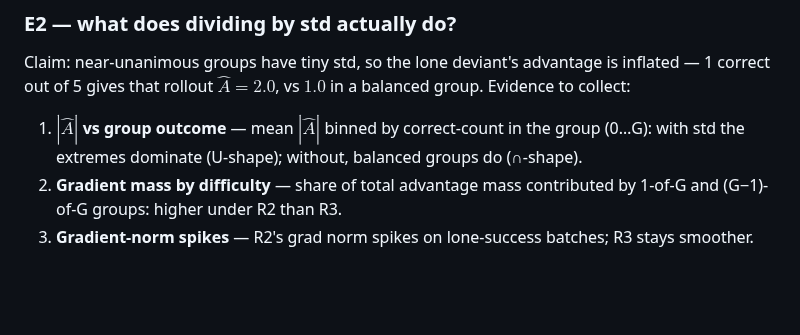
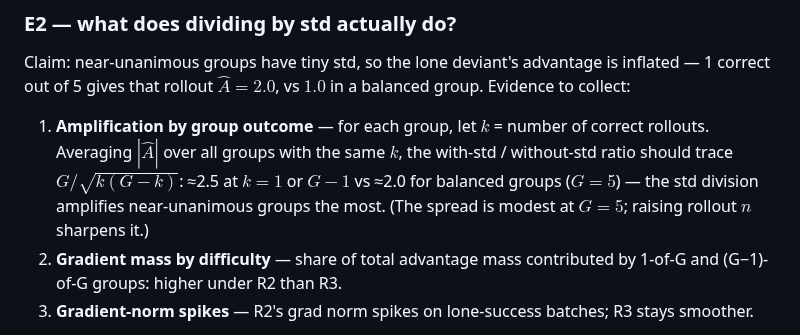
Before and after one commit to MianchuWang/mianchuwang.github.io, a Markdown page: writings/2026-08-grpo-variants.md, the part around the change. Drawn GitHub-style; blank space fills up the shorter version.

Commit message:
W260830: fix E2 evidence 1 — the U-shape is the amplification ratio, not mean |A|
Both per-bin means are unimodal; what is U-shaped is their ratio
G/sqrt(k(G-k)). Note that G=5 makes the spread modest.

Co-Authored-By: Claude Fable 5 <noreply@anthropic.com>

```diff
--- a/writings/2026-08-grpo-variants.md
+++ b/writings/2026-08-grpo-variants.md
@@ -79,7 +79,7 @@ Claim: per-token suppression of a wrong rollout scales as $1/|o_i|$, so long fai
 
 Claim: near-unanimous groups have tiny std, so the lone deviant's advantage is inflated — 1 correct out of 5 gives that rollout $\hat{A} = 2.0$, vs $1.0$ in a balanced group. Evidence to collect:
 
-1. **$|\hat{A}|$ vs group outcome** — mean $|\hat{A}|$ binned by correct-count in the group (0…G): with std the extremes dominate (U-shape); without, balanced groups do (∩-shape).
+1. **Amplification by group outcome** — for each group, let $k$ = number of correct rollouts. Averaging $|\hat{A}|$ over all groups with the same $k$, the with-std / without-std ratio should trace $G/\sqrt{k(G-k)}$: ≈2.5 at $k = 1$ or $G-1$ vs ≈2.0 for balanced groups ($G=5$) — the std division amplifies near-unanimous groups the most. (The spread is modest at $G=5$; raising rollout $n$ sharpens it.)
 2. **Gradient mass by difficulty** — share of total advantage mass contributed by 1-of-G and (G−1)-of-G groups: higher under R2 than R3.
 3. **Gradient-norm spikes** — R2's grad norm spikes on lone-success batches; R3 stays smoother.
 
```
